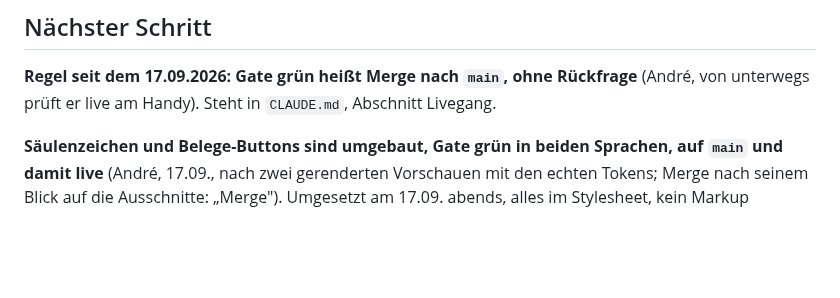
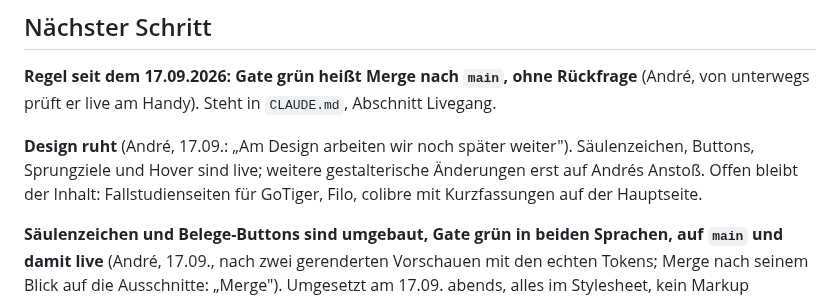
Before and after one commit to andreux-design/andreux-design-site, a Markdown page: PROJECT_STATE.md, the part around the change. GitHub-like rendering; blank space fills up the shorter version.

Commit message:
Stand: Design ruht, naechster Inhalt sind die Fallstudien (André, 17.09.)
Co-Authored-By: Claude Fable 5.1 <noreply@anthropic.com>
Claude-Session: https://claude.ai/code/session_019yd7WacUbkmf81Uaw3vo21

```diff
--- a/PROJECT_STATE.md
+++ b/PROJECT_STATE.md
@@ -7,6 +7,12 @@ Letzte Aktualisierung: 2026-09-17
 **Regel seit dem 17.09.2026: Gate grün heißt Merge nach `main`, ohne
 Rückfrage** (André, von unterwegs prüft er live am Handy). Steht in
 `CLAUDE.md`, Abschnitt Livegang.
+
+**Design ruht** (André, 17.09.: „Am Design arbeiten wir noch später
+weiter"). Säulenzeichen, Buttons, Sprungziele und Hover sind live; weitere
+gestalterische Änderungen erst auf Andrés Anstoß. Offen bleibt der Inhalt:
+Fallstudienseiten für GoTiger, Filo, colibre mit Kurzfassungen auf der
+Hauptseite.
 
 
 **Säulenzeichen und Belege-Buttons sind umgebaut, Gate grün in beiden
```
